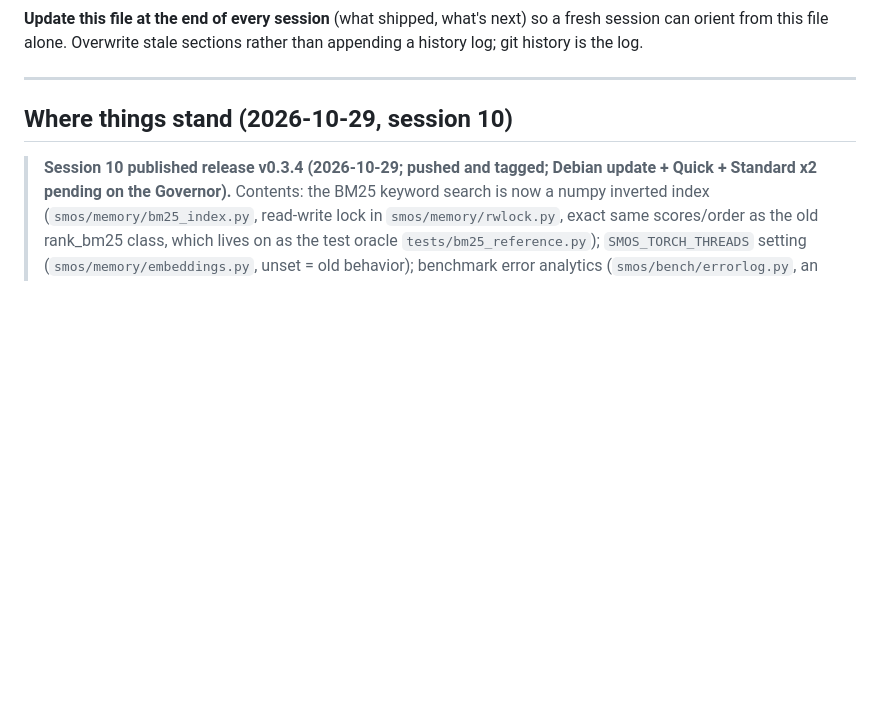
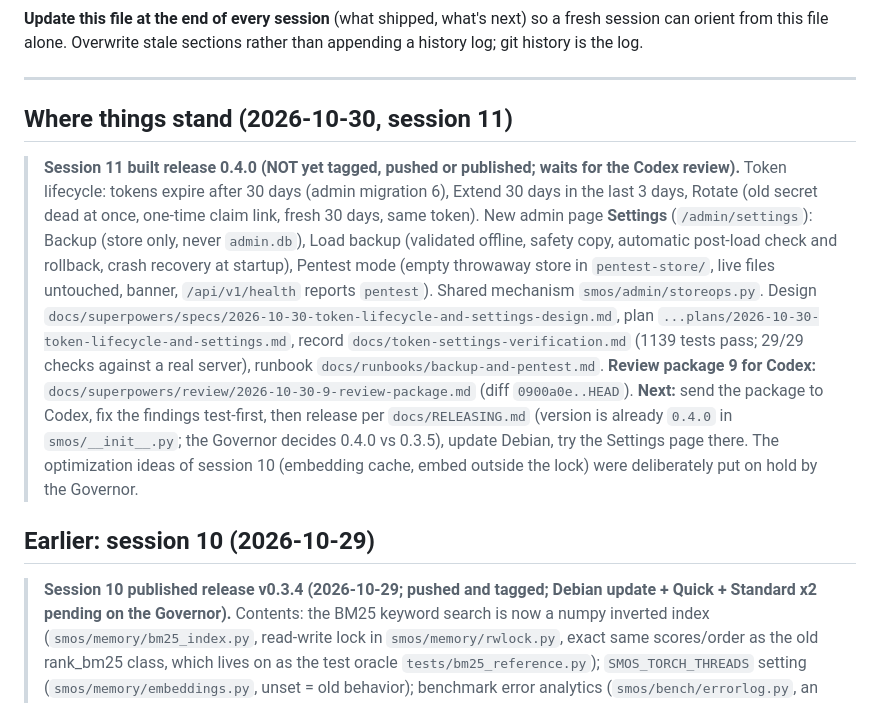
Before and after one commit to Witchd0ct0r/Semantic_Memory_Operating_System_SMOS, a Markdown page: docs/HANDOFF.md, the part around the change. GitHub-like rendering; blank space fills up the shorter version.

Commit message:
docs: verification record, review package 9, handoff for 0.4.0
Co-Authored-By: Claude Sonnet 5.5 <noreply@anthropic.com>

```diff
--- a/docs/HANDOFF.md
+++ b/docs/HANDOFF.md
@@ -6,7 +6,21 @@ history log; git history is the log.
 
 ---
 
-## Where things stand (2026-10-29, session 10)
+## Where things stand (2026-10-30, session 11)
+
+> **Session 11 built release 0.4.0 (NOT yet tagged, pushed or published; waits for the Codex review).** Token lifecycle: tokens expire
+> after 30 days (admin migration 6), Extend 30 days in the last 3 days, Rotate (old secret dead at once, one-time claim link, fresh 30 days,
+> same token). New admin page **Settings** (`/admin/settings`): Backup (store only, never `admin.db`), Load backup (validated offline,
+> safety copy, automatic post-load check and rollback, crash recovery at startup), Pentest mode (empty throwaway store in
+> `pentest-store/`, live files untouched, banner, `/api/v1/health` reports `pentest`). Shared mechanism `smos/admin/storeops.py`.
+> Design `docs/superpowers/specs/2026-10-30-token-lifecycle-and-settings-design.md`, plan `...plans/2026-10-30-token-lifecycle-and-settings.md`,
+> record `docs/token-settings-verification.md` (1139 tests pass; 29/29 checks against a real server), runbook
+> `docs/runbooks/backup-and-pentest.md`. **Review package 9 for Codex:** `docs/superpowers/review/2026-10-30-9-review-package.md`
+> (diff `0900a0e..HEAD`). **Next:** send the package to Codex, fix the findings test-first, then release per `docs/RELEASING.md`
+> (version is already `0.4.0` in `smos/__init__.py`; the Governor decides 0.4.0 vs 0.3.5), update Debian, try the Settings page there.
+> The optimization ideas of session 10 (embedding cache, embed outside the lock) were deliberately put on hold by the Governor.
+
+## Earlier: session 10 (2026-10-29)
 
 > **Session 10 published release v0.3.4 (2026-10-29; pushed and tagged; Debian update + Quick + Standard x2 pending on the Governor).** Contents: the BM25 keyword search is now a numpy
 > inverted index (`smos/memory/bm25_index.py`, read-write lock in `smos/memory/rwlock.py`, exact same scores/order as the old
```
Also changed, not shown: docs/token-settings-verification.md (added, +47 -0 lines), 1 other file.
